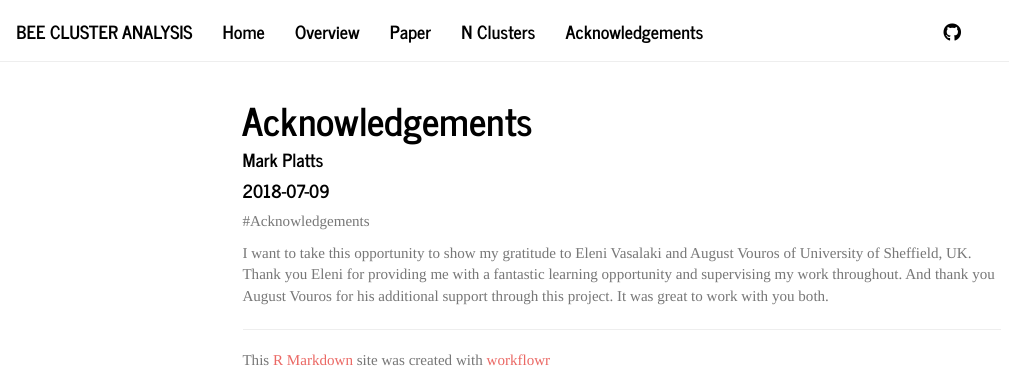
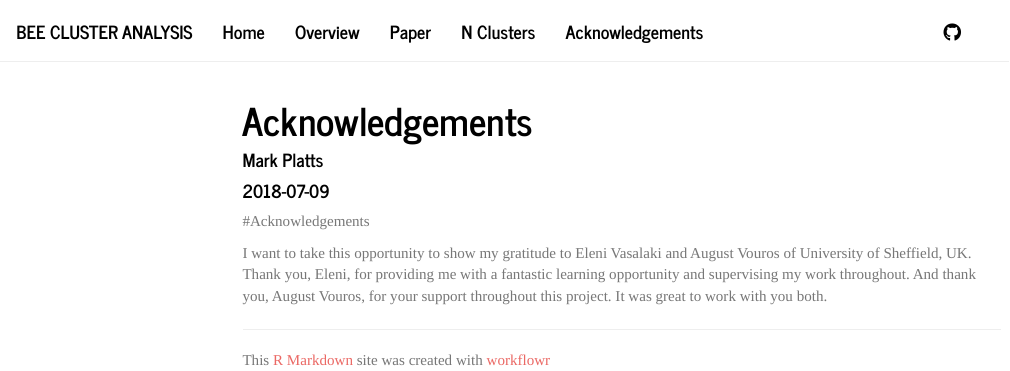
Before and after one commit to MarkPlatts/Bee_Clustering_Website, an R Markdown document (analysis/acknowledgements.Rmd): the page in a window 1100 px wide, from its top. Rendered offline with R 4.5, knitr and Pandoc, with nearby package versions; menus at the side of the page are left out.

Commit message:
Fixed punctuation in acknowledgements

```diff
--- a/analysis/acknowledgements.Rmd
+++ b/analysis/acknowledgements.Rmd
@@ -7,4 +7,4 @@ output: html_document
 
 #Acknowledgements
 
-I want to take this opportunity to show my gratitude to Eleni Vasalaki and August Vouros of University of Sheffield, UK. Thank you Eleni for providing me with a fantastic learning opportunity and supervising my work throughout. And thank you August Vouros for his additional support through this project. It was great to work with you both.
+I want to take this opportunity to show my gratitude to Eleni Vasalaki and August Vouros of University of Sheffield, UK. Thank you, Eleni, for providing me with a fantastic learning opportunity and supervising my work throughout. And thank you, August Vouros, for your support throughout this project. It was great to work with you both.
```
Also changed, not shown: 1 other file.
